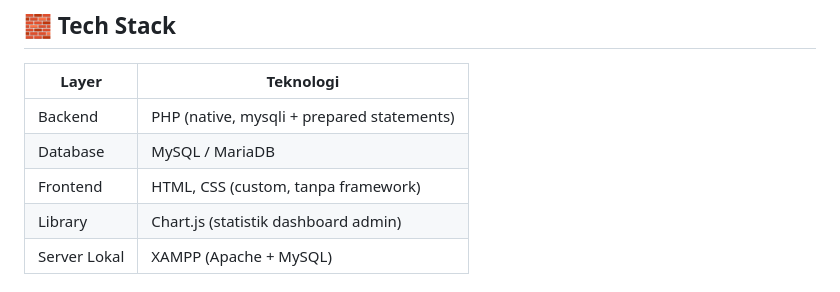
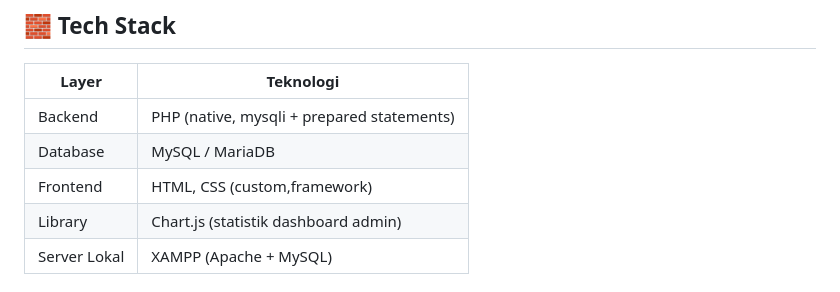
Before and after one commit to rafalrialdi/COURSE-BAHASA-PEMROGRAMAN, a Markdown page: README.md, the part around the change. Drawn GitHub-style.

```diff
--- a/README.md
+++ b/README.md
@@ -18,7 +18,7 @@ Website pelatihan pemrograman untuk mahasiswa **Universitas Pamulang (UNPAM)**.
 |------------|-------------------------------------|
 | Backend    | PHP (native, mysqli + prepared statements) |
 | Database   | MySQL / MariaDB                     |
-| Frontend   | HTML, CSS (custom, tanpa framework) |
+| Frontend   | HTML, CSS (custom,framework) |
 | Library    | Chart.js (statistik dashboard admin)|
 | Server Lokal | XAMPP (Apache + MySQL)            |
 
```
